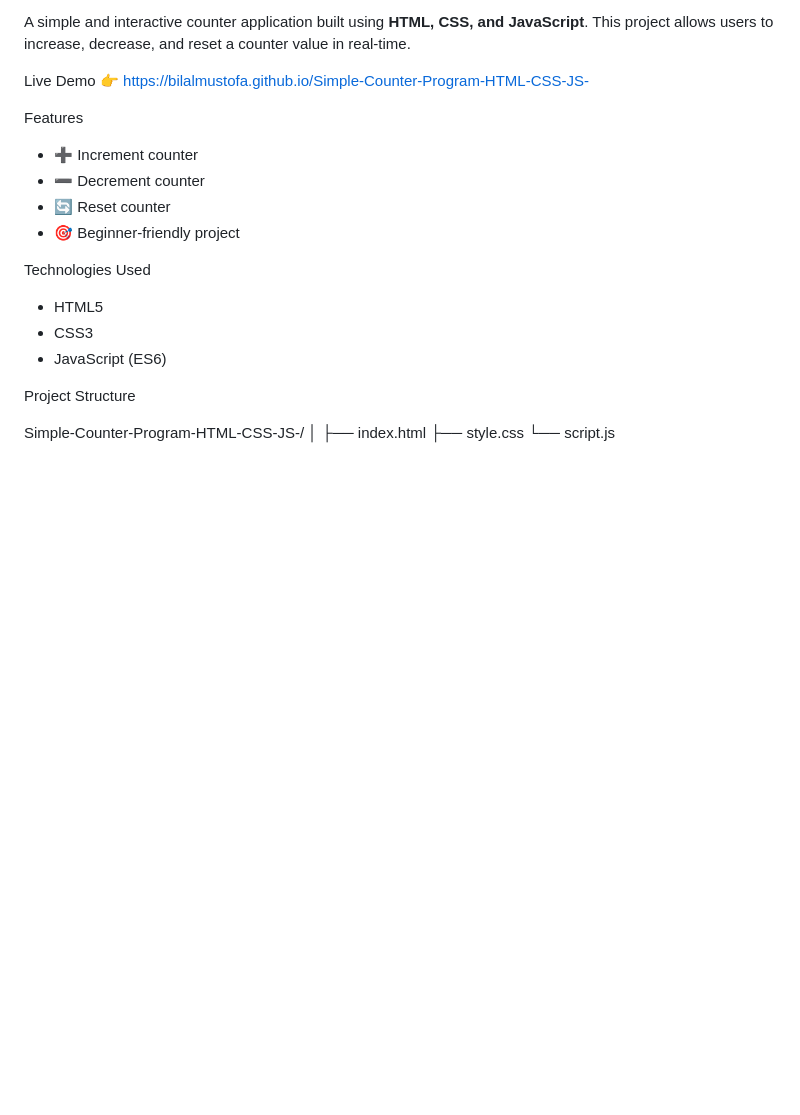
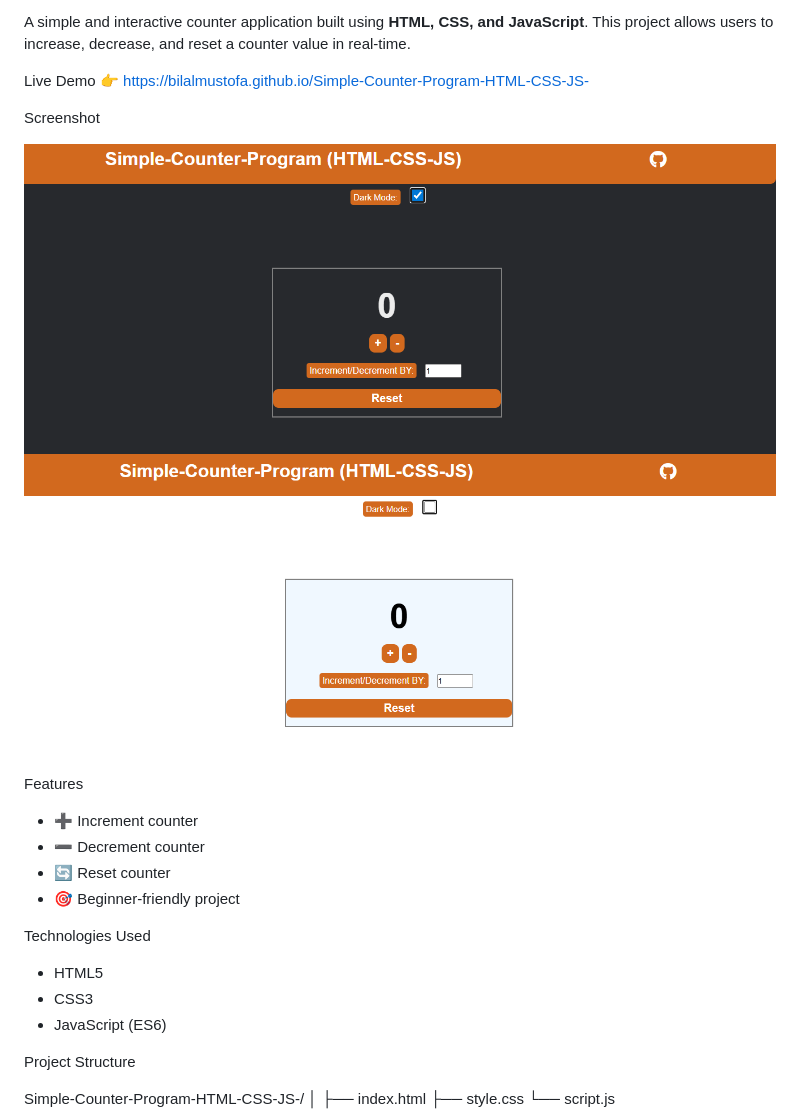
Before and after one commit to bilalmustofa/Simple-Counter-Program-HTML-CSS-JS-, a Markdown page: README.md, the part around the change. Drawn GitHub-style; pictures changed too: image/Screenshot .png (added), image/Screenshot.png (added); blank space fills up the shorter version.

```diff
--- a/README.md
+++ b/README.md
@@ -5,6 +5,11 @@ This project allows users to increase, decrease, and reset a counter value in re
 
 Live Demo
 👉 https://bilalmustofa.github.io/Simple-Counter-Program-HTML-CSS-JS-
+
+Screenshot
+
+![To-Do App Screenshot](./image/Screenshot%20.png)
+![To-Do App Screenshot](./image/Screenshot.png)
 
 Features
 * ➕ Increment counter
```
